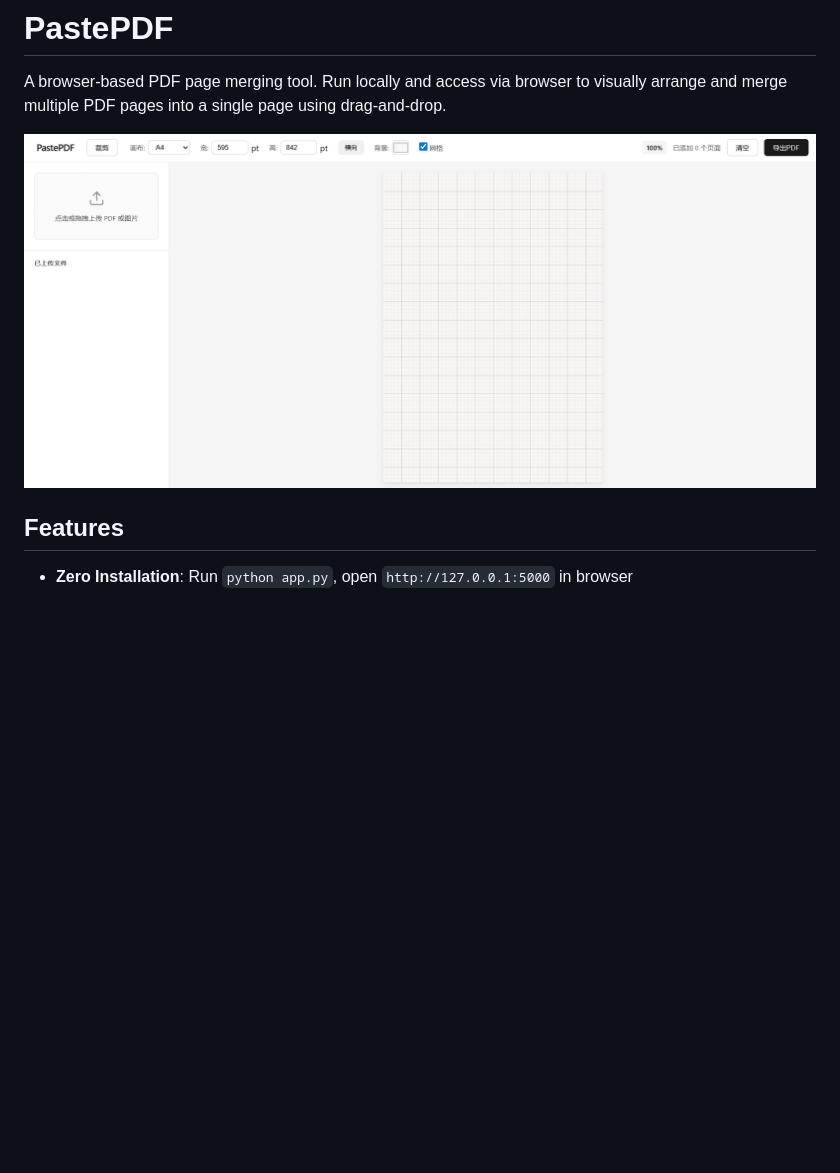
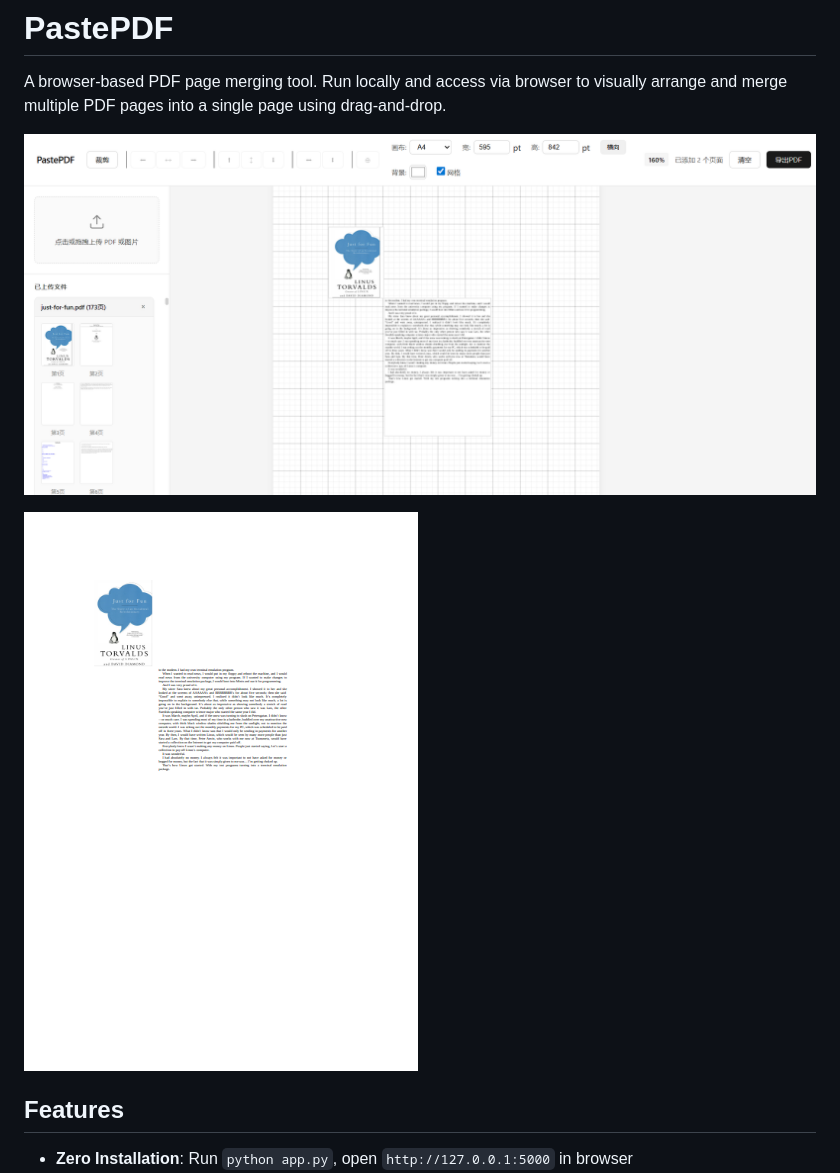
Before and after one commit to Jackwwj619/PastePDF, a Markdown page: README.md, the part around the change. Rendered like a GitHub page; pictures changed too: assets/image-20251216213855017.png (added), assets/image-20251216213902865.png (added); blank space fills up the shorter version.

Commit message:
deploy: render

```diff
--- a/README.md
+++ b/README.md
@@ -2,8 +2,9 @@
 
 A browser-based PDF page merging tool. Run locally and access via browser to visually arrange and merge multiple PDF pages into a single page using drag-and-drop.
 
-![image-20251214201202245](./assets/image-20251214201202245.png)
+![image-20251216213855017](./assets/image-20251216213855017.png)
 
+![image-20251216213902865](./assets/image-20251216213902865.png)
 
 ## Features
 
```
Also changed, not shown: 2 other files.
